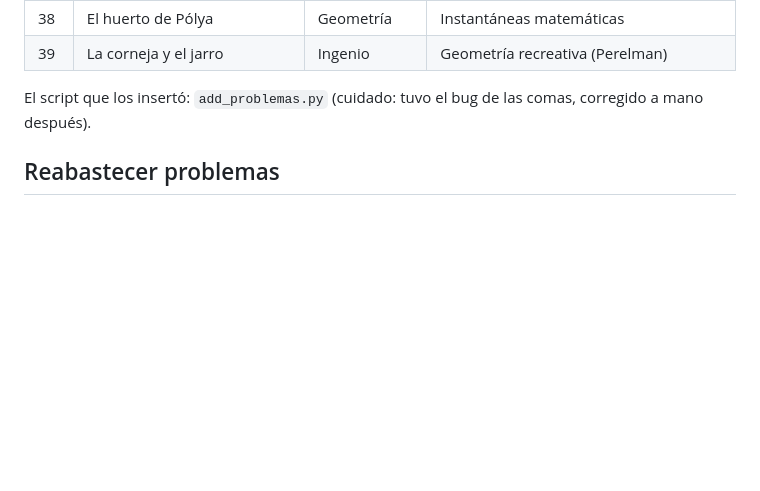
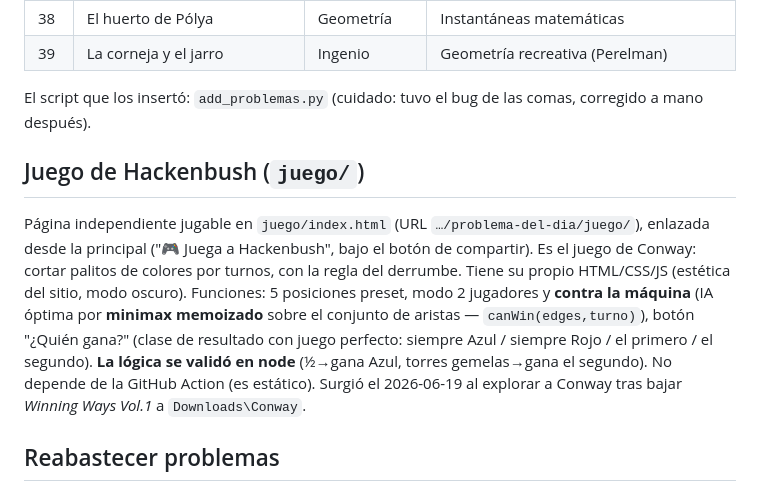
Before and after one commit to Spyder-cripto/problema-del-dia, a Markdown page: MANTENIMIENTO.md, the part around the change. Rendered like a GitHub page; blank space fills up the shorter version.

Commit message:
Doc: página jugable de Hackenbush
Co-Authored-By: Claude Opus 4.8 <noreply@anthropic.com>

```diff
--- a/MANTENIMIENTO.md
+++ b/MANTENIMIENTO.md
@@ -100,6 +100,10 @@ Minados y adaptados de la biblioteca de mate descargada (ver carpeta `Downloads\
 
 El script que los insertó: `add_problemas.py` (cuidado: tuvo el bug de las comas, corregido a mano después).
 
+## Juego de Hackenbush (`juego/`)
+
+Página independiente jugable en `juego/index.html` (URL `…/problema-del-dia/juego/`), enlazada desde la principal ("🎮 Juega a Hackenbush", bajo el botón de compartir). Es el juego de Conway: cortar palitos de colores por turnos, con la regla del derrumbe. Tiene su propio HTML/CSS/JS (estética del sitio, modo oscuro). Funciones: 5 posiciones preset, modo 2 jugadores y **contra la máquina** (IA óptima por **minimax memoizado** sobre el conjunto de aristas — `canWin(edges,turno)`), botón "¿Quién gana?" (clase de resultado con juego perfecto: siempre Azul / siempre Rojo / el primero / el segundo). **La lógica se validó en node** (½→gana Azul, torres gemelas→gana el segundo). No depende de la GitHub Action (es estático). Surgió el 2026-06-19 al explorar a Conway tras bajar *Winning Ways Vol.1* a `Downloads\Conway`.
+
 ## Reabastecer problemas
 
 Antes de que el ciclo de ~40 días repita demasiado, minar más acertijos de la biblioteca (`Downloads\libros_maravillosos\Matemáticas`: Perelman, Gardner, Sam Loyd/Dudeney, Malba Tahan, Ignátiev, Yaglom, Steinhaus, Guik, Lucas, Paenza…). Adaptar (reescribir, no copiar; respeta copyright) y seguir el procedimiento de "Cómo añadir un problema".
```
